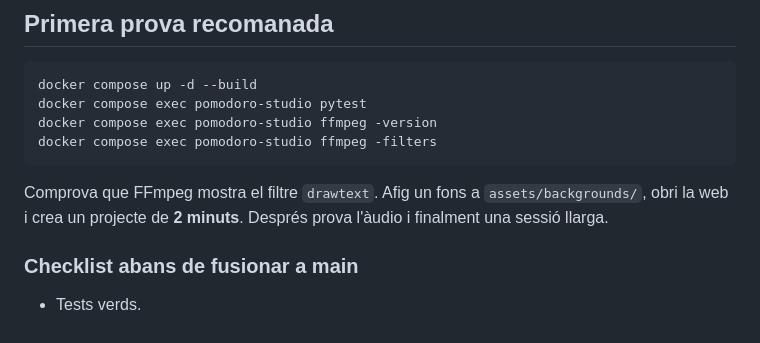
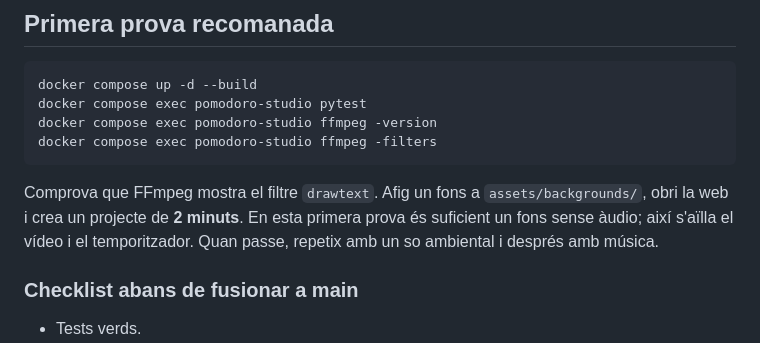
Before and after one commit to jossanmar9/pomodoro-studio, a Markdown page: README.md, the part around the change. Rendered like a GitHub page.

Commit message:
docs: afegeix nota sobre el primer renderitzat

````diff
--- a/README.md
+++ b/README.md
@@ -47,7 +47,7 @@ docker compose exec pomodoro-studio ffmpeg -version
 docker compose exec pomodoro-studio ffmpeg -filters
 ```
 
-Comprova que FFmpeg mostra el filtre `drawtext`. Afig un fons a `assets/backgrounds/`, obri la web i crea un projecte de **2 minuts**. Després prova l'àudio i finalment una sessió llarga.
+Comprova que FFmpeg mostra el filtre `drawtext`. Afig un fons a `assets/backgrounds/`, obri la web i crea un projecte de **2 minuts**. En esta primera prova és suficient un fons sense àudio; així s'aïlla el vídeo i el temporitzador. Quan passe, repetix amb un so ambiental i després amb música.
 
 ### Checklist abans de fusionar a main
 
````
